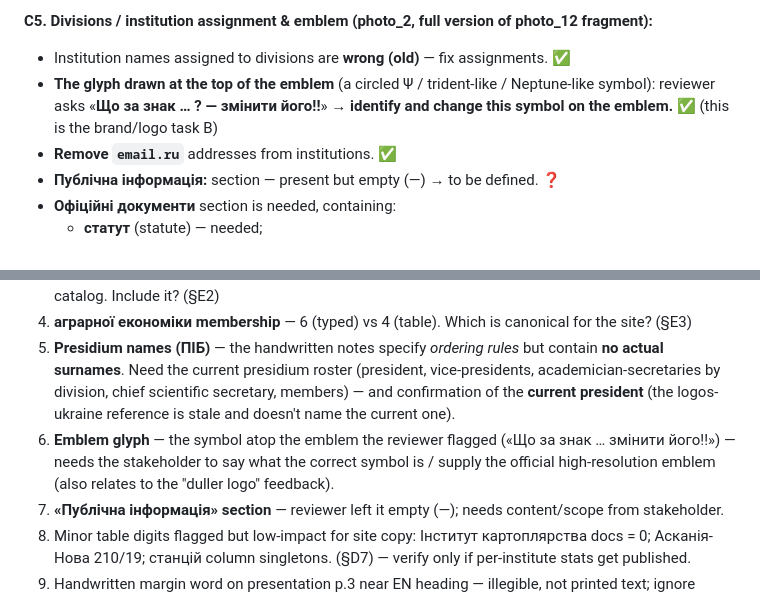
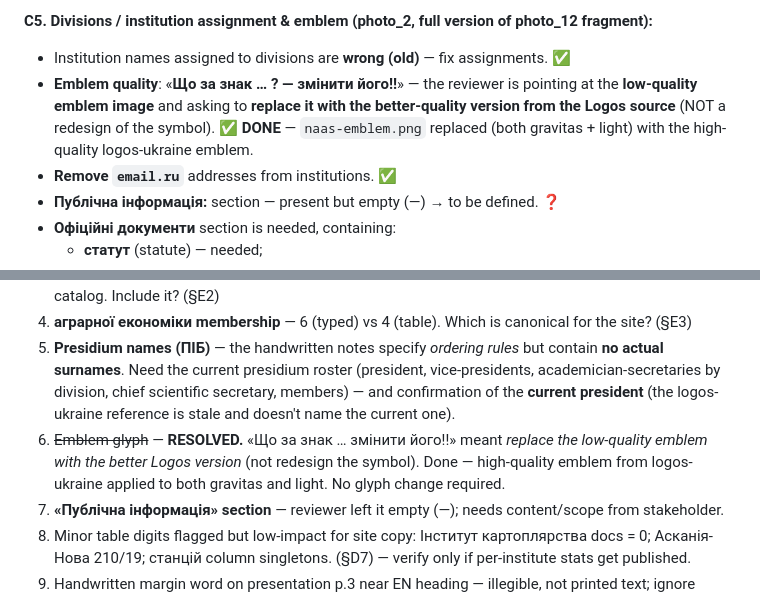
Before and after one commit to Kovalsky/naas-concept, a Markdown page: docs/source-of-truth-naas.md, 2 parts joined by grey strips. Drawn GitHub-style.

Commit message:
docs: emblem feedback fully resolved (replace low-quality image, no glyph change)
Correct the earlier misreading of «Що за знак … змінити його!!» — the reviewer
wanted the dull emblem replaced with the better Logos-source version (done for
both gravitas + light), not a redesign of the apex symbol. No open emblem item.

Co-Authored-By: Claude Opus 4.8 (1M context) <noreply@anthropic.com>

```diff
--- a/docs/source-of-truth-naas.md
+++ b/docs/source-of-truth-naas.md
@@ -160,7 +160,7 @@ These are the reviewer's actual change requests (photos 10, 2/12, 15, 16). Confi
 
 **C5. Divisions / institution assignment & emblem (photo_2, full version of photo_12 fragment):**
 - Institution names assigned to divisions are **wrong (old)** — fix assignments. ✅
-- **The glyph drawn at the top of the emblem** (a circled Ψ / trident-like / Neptune-like symbol): reviewer asks «**Що за знак … ? — змінити його!!**» → **identify and change this symbol on the emblem.** ✅ (this is the brand/logo task B)
+- **Emblem quality**: «**Що за знак … ? — змінити його!!**» — the reviewer is pointing at the **low-quality emblem image** and asking to **replace it with the better-quality version from the Logos source** (NOT a redesign of the symbol). ✅ **DONE** — `naas-emblem.png` replaced (both gravitas + light) with the high-quality logos-ukraine emblem.
 - **Remove `email.ru`** addresses from institutions. ✅
 - **Публічна інформація:** section — present but empty (—) → to be defined. ❓
 - **Офіційні документи** section is needed, containing:
@@ -253,7 +253,7 @@ These are inconsistencies **between** the source documents — flag to stakehold
 3. **Інститут садівництва** — present in report table 1.5 (рослинництва) but absent from the typed site catalog. Include it? (§E2)
 4. **аграрної економіки membership** — 6 (typed) vs 4 (table). Which is canonical for the site? (§E3)
 5. **Presidium names (ПІБ)** — the handwritten notes specify *ordering rules* but contain **no actual surnames**. Need the current presidium roster (president, vice-presidents, academician-secretaries by division, chief scientific secretary, members) — and confirmation of the **current president** (the logos-ukraine reference is stale and doesn't name the current one).
-6. **Emblem glyph** — the symbol atop the emblem the reviewer flagged («Що за знак … змінити його!!») — needs the stakeholder to say what the correct symbol is / supply the official high-resolution emblem (also relates to the "duller logo" feedback).
+6. ~~Emblem glyph~~ — **RESOLVED.** «Що за знак … змінити його!!» meant *replace the low-quality emblem with the better Logos version* (not redesign the symbol). Done — high-quality emblem from logos-ukraine applied to both gravitas and light. No glyph change required.
 7. **«Публічна інформація» section** — reviewer left it empty (—); needs content/scope from stakeholder.
 8. Minor table digits flagged but low-impact for site copy: Інститут картоплярства docs = 0; Асканія-Нова 210/19; станцій column singletons. (§D7) — verify only if per-institute stats get published.
 9. Handwritten margin word on presentation p.3 near EN heading — illegible, not printed text; ignore unless stakeholder asks.
```
Also changed, not shown: docs/site-audit-vs-source.md (+0 -1 lines).
